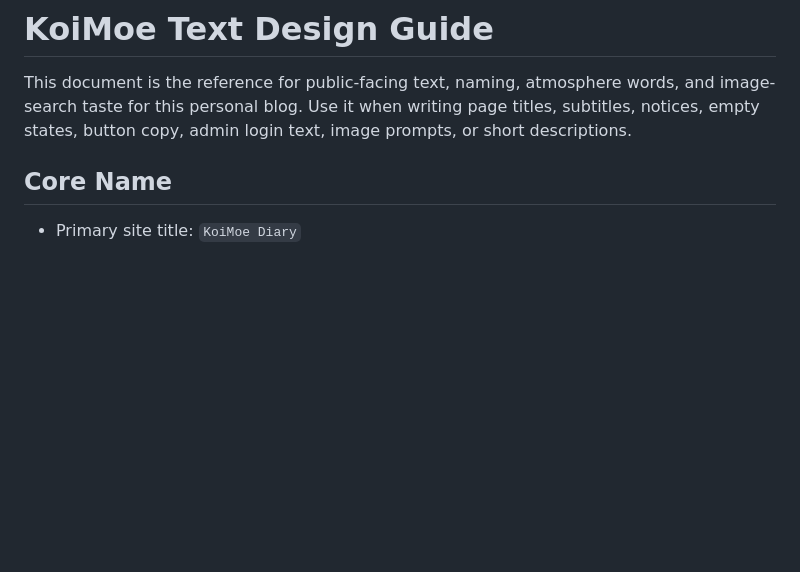
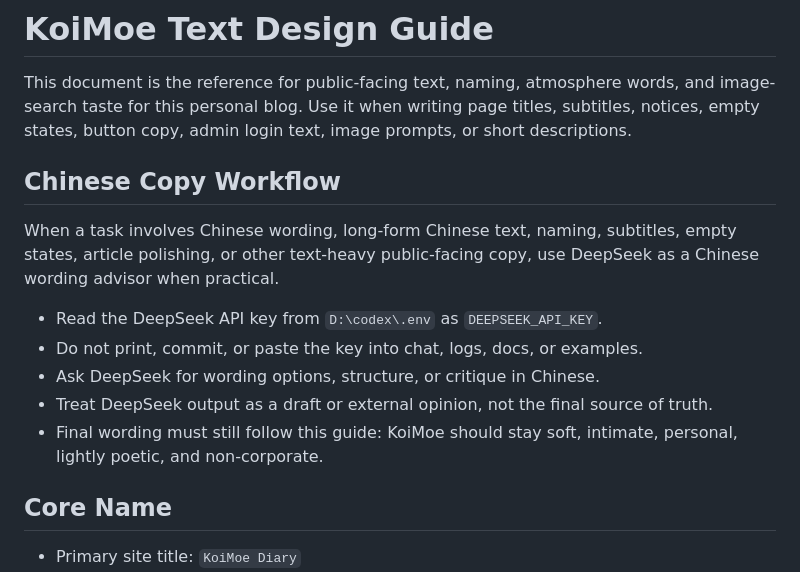
Before and after one commit to lilimokaasan/koimoe-diary, a Markdown page: docs/text-design-guide.md, the part around the change. Drawn GitHub-style; blank space fills up the shorter version.

Commit message:
Document DeepSeek copy workflow

```diff
--- a/docs/text-design-guide.md
+++ b/docs/text-design-guide.md
@@ -1,6 +1,16 @@
 # KoiMoe Text Design Guide
 
 This document is the reference for public-facing text, naming, atmosphere words, and image-search taste for this personal blog. Use it when writing page titles, subtitles, notices, empty states, button copy, admin login text, image prompts, or short descriptions.
+
+## Chinese Copy Workflow
+
+When a task involves Chinese wording, long-form Chinese text, naming, subtitles, empty states, article polishing, or other text-heavy public-facing copy, use DeepSeek as a Chinese wording advisor when practical.
+
+- Read the DeepSeek API key from `D:\codex\.env` as `DEEPSEEK_API_KEY`.
+- Do not print, commit, or paste the key into chat, logs, docs, or examples.
+- Ask DeepSeek for wording options, structure, or critique in Chinese.
+- Treat DeepSeek output as a draft or external opinion, not the final source of truth.
+- Final wording must still follow this guide: KoiMoe should stay soft, intimate, personal, lightly poetic, and non-corporate.
 
 ## Core Name
 
```
